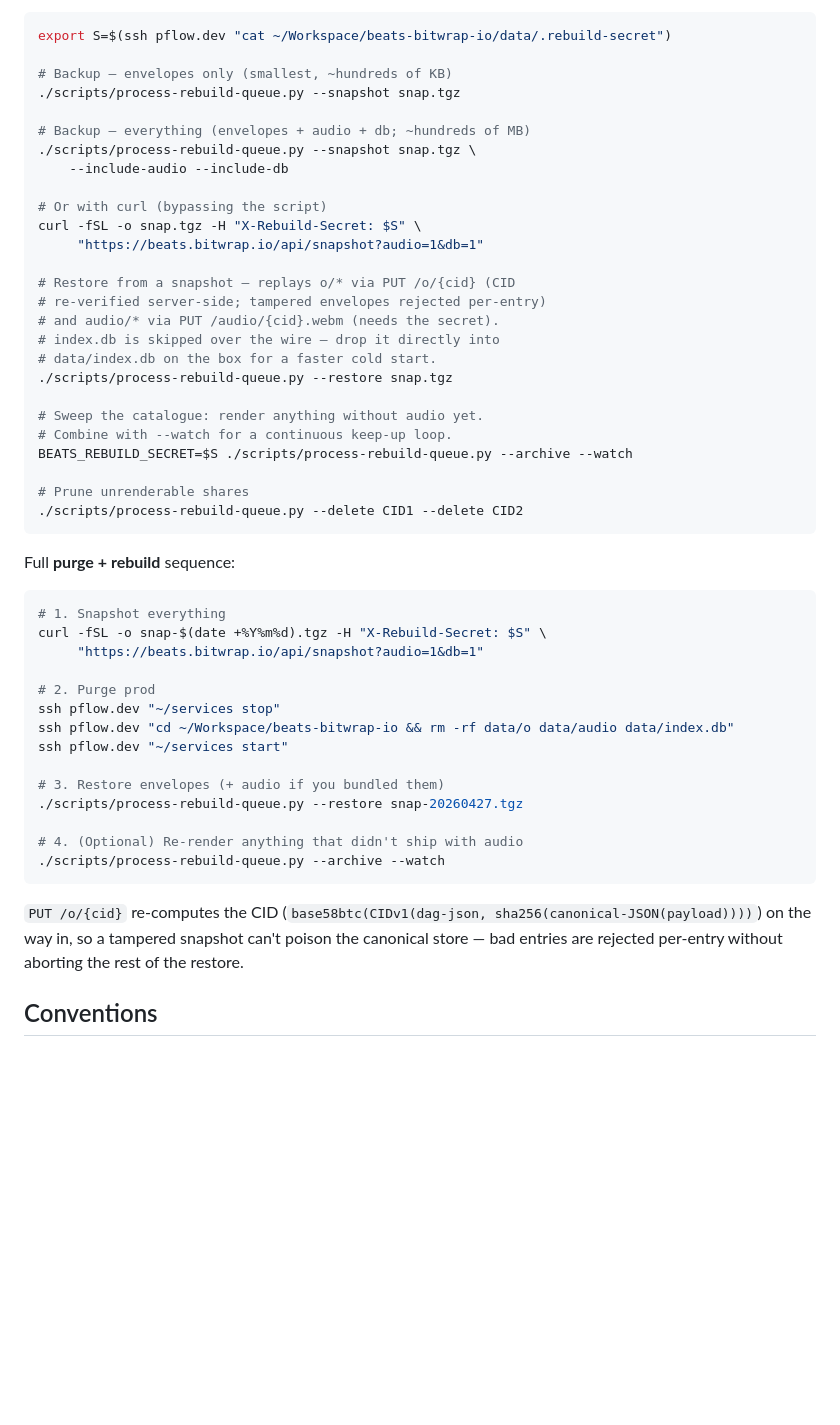
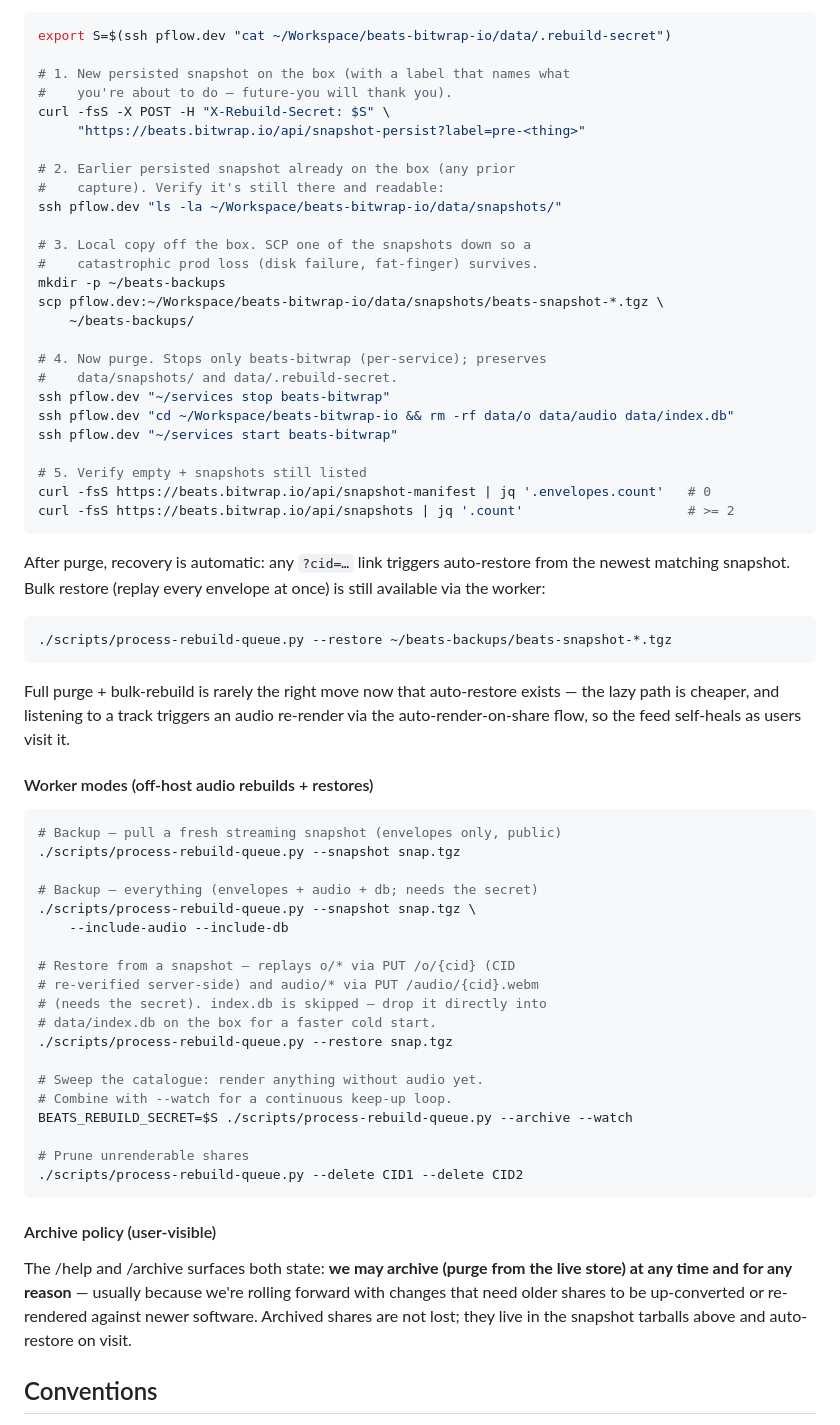
Before and after one commit to stackdump/beats-bitwrap-io, a Markdown page: CLAUDE.md, the part around one of its changes. Drawn GitHub-style; blank space fills up the shorter version.

````diff
--- a/CLAUDE.md
+++ b/CLAUDE.md
@@ -403,21 +462,58 @@ Worker (`scripts/process-rebuild-queue.py`) modes:
 ```bash
 export S=$(ssh pflow.dev "cat ~/Workspace/beats-bitwrap-io/data/.rebuild-secret")
 
-# Backup — envelopes only (smallest, ~hundreds of KB)
+# 1. New persisted snapshot on the box (with a label that names what
+#    you're about to do — future-you will thank you).
+curl -fsS -X POST -H "X-Rebuild-Secret: $S" \
+     "https://beats.bitwrap.io/api/snapshot-persist?label=pre-<thing>"
+
+# 2. Earlier persisted snapshot already on the box (any prior
+#    capture). Verify it's still there and readable:
+ssh pflow.dev "ls -la ~/Workspace/beats-bitwrap-io/data/snapshots/"
+
+# 3. Local copy off the box. SCP one of the snapshots down so a
+#    catastrophic prod loss (disk failure, fat-finger) survives.
+mkdir -p ~/beats-backups
+scp pflow.dev:~/Workspace/beats-bitwrap-io/data/snapshots/beats-snapshot-*.tgz \
+    ~/beats-backups/
+
+# 4. Now purge. Stops only beats-bitwrap (per-service); preserves
+#    data/snapshots/ and data/.rebuild-secret.
+ssh pflow.dev "~/services stop beats-bitwrap"
+ssh pflow.dev "cd ~/Workspace/beats-bitwrap-io && rm -rf data/o data/audio data/index.db"
+ssh pflow.dev "~/services start beats-bitwrap"
+
+# 5. Verify empty + snapshots still listed
+curl -fsS https://beats.bitwrap.io/api/snapshot-manifest | jq '.envelopes.count'   # 0
+curl -fsS https://beats.bitwrap.io/api/snapshots | jq '.count'                     # >= 2
+```
+
+After purge, recovery is automatic: any `?cid=…` link triggers
+auto-restore from the newest matching snapshot. Bulk restore (replay
+every envelope at once) is still available via the worker:
+
+```bash
+./scripts/process-rebuild-queue.py --restore ~/beats-backups/beats-snapshot-*.tgz
+```
+
+Full purge + bulk-rebuild is rarely the right move now that
+auto-restore exists — the lazy path is cheaper, and listening to a
+track triggers an audio re-render via the auto-render-on-share flow,
+so the feed self-heals as users visit it.
+
+#### Worker modes (off-host audio rebuilds + restores)
+
+```bash
+# Backup — pull a fresh streaming snapshot (envelopes only, public)
 ./scripts/process-rebuild-queue.py --snapshot snap.tgz
 
-# Backup — everything (envelopes + audio + db; ~hundreds of MB)
+# Backup — everything (envelopes + audio + db; needs the secret)
 ./scripts/process-rebuild-queue.py --snapshot snap.tgz \
     --include-audio --include-db
 
-# Or with curl (bypassing the script)
-curl -fSL -o snap.tgz -H "X-Rebuild-Secret: $S" \
-     "https://beats.bitwrap.io/api/snapshot?audio=1&db=1"
-
 # Restore from a snapshot — replays o/* via PUT /o/{cid} (CID
-# re-verified server-side; tampered envelopes rejected per-entry)
-# and audio/* via PUT /audio/{cid}.webm (needs the secret).
-# index.db is skipped over the wire — drop it directly into
+# re-verified server-side) and audio/* via PUT /audio/{cid}.webm
+# (needs the secret). index.db is skipped — drop it directly into
 # data/index.db on the box for a faster cold start.
 ./scripts/process-rebuild-queue.py --restore snap.tgz
 
@@ -429,29 +525,14 @@ BEATS_REBUILD_SECRET=$S ./scripts/process-rebuild-queue.py --archive --watch
 ./scripts/process-rebuild-queue.py --delete CID1 --delete CID2
 ```
 
-Full **purge + rebuild** sequence:
+#### Archive policy (user-visible)
 
-```bash
-# 1. Snapshot everything
-curl -fSL -o snap-$(date +%Y%m%d).tgz -H "X-Rebuild-Secret: $S" \
-     "https://beats.bitwrap.io/api/snapshot?audio=1&db=1"
-
-# 2. Purge prod
-ssh pflow.dev "~/services stop"
-ssh pflow.dev "cd ~/Workspace/beats-bitwrap-io && rm -rf data/o data/audio data/index.db"
-ssh pflow.dev "~/services start"
-
-# 3. Restore envelopes (+ audio if you bundled them)
-./scripts/process-rebuild-queue.py --restore snap-20260427.tgz
-
-# 4. (Optional) Re-render anything that didn't ship with audio
-./scripts/process-rebuild-queue.py --archive --watch
-```
-
-`PUT /o/{cid}` re-computes the CID (`base58btc(CIDv1(dag-json,
-sha256(canonical-JSON(payload))))`) on the way in, so a tampered
-snapshot can't poison the canonical store — bad entries are
-rejected per-entry without aborting the rest of the restore.
+The /help and /archive surfaces both state: **we may archive (purge
+from the live store) at any time and for any reason** — usually
+because we're rolling forward with changes that need older shares to
+be up-converted or re-rendered against newer software. Archived
+shares are not lost; they live in the snapshot tarballs above and
+auto-restore on visit.
 
 ## Conventions
 
````
Also changed, not shown: other parts of CLAUDE.md (+88 -29 lines).
